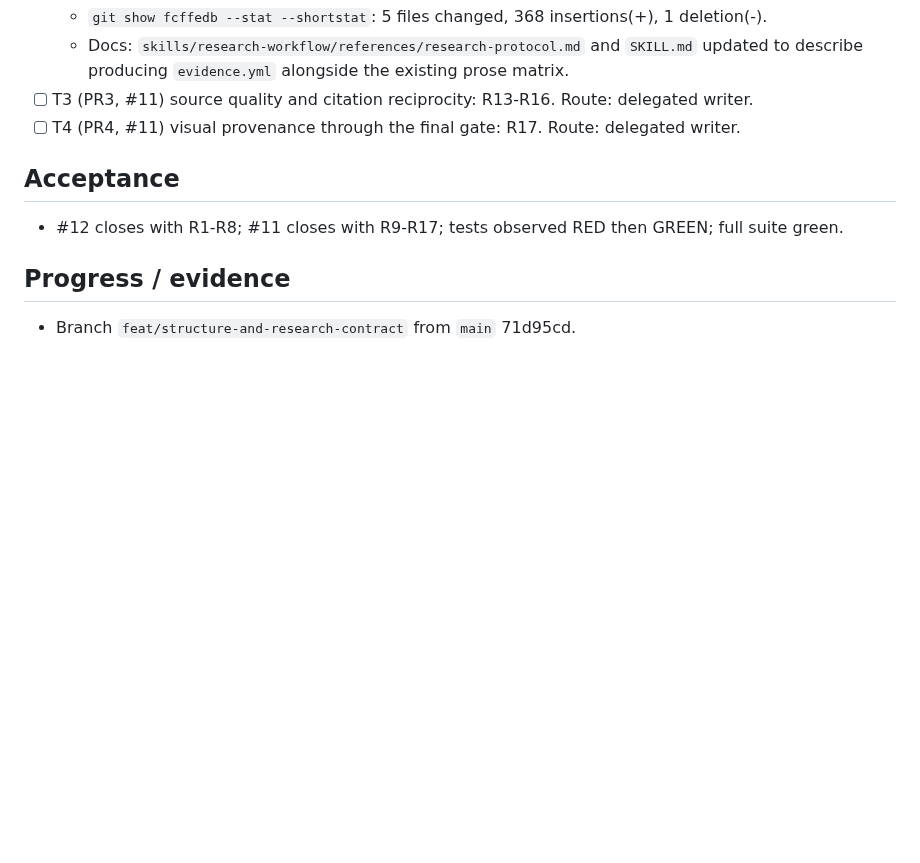
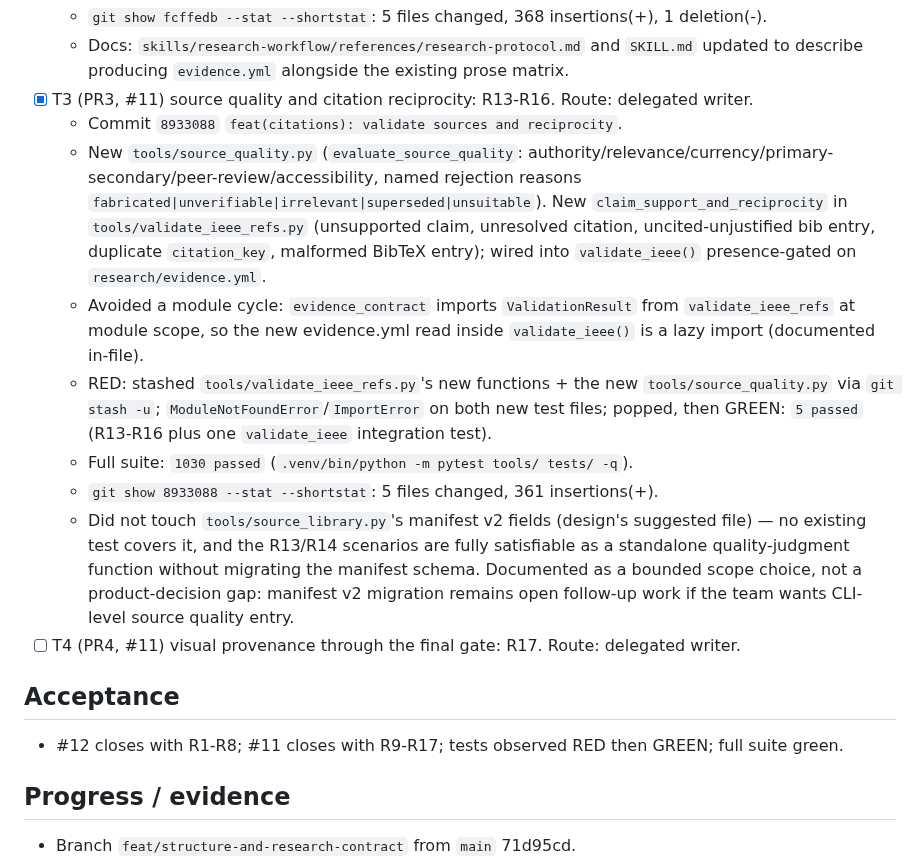
Before and after one commit to AlejandroTatum/academic-report-automation, a Markdown page: odd/tasks/structure-and-research-contract.md, the part around the change. Rendered like a GitHub page; blank space fills up the shorter version.

Commit message:
docs(odd): record T3 source-quality evidence

```diff
--- a/odd/tasks/structure-and-research-contract.md
+++ b/odd/tasks/structure-and-research-contract.md
@@ -33,7 +33,14 @@ The design predates the document-workflow phases (`tools/doc_status.py` intake
   - Full suite: `1024 passed` (`.venv/bin/python -m pytest tools/ tests/ -q`).
   - `git show fcffedb --stat --shortstat`: 5 files changed, 368 insertions(+), 1 deletion(-).
   - Docs: `skills/research-workflow/references/research-protocol.md` and `SKILL.md` updated to describe producing `evidence.yml` alongside the existing prose matrix.
-- [ ] T3 (PR3, #11) source quality and citation reciprocity: R13-R16. Route: delegated writer.
+- [x] T3 (PR3, #11) source quality and citation reciprocity: R13-R16. Route: delegated writer.
+  - Commit `8933088` `feat(citations): validate sources and reciprocity`.
+  - New `tools/source_quality.py` (`evaluate_source_quality`: authority/relevance/currency/primary-secondary/peer-review/accessibility, named rejection reasons `fabricated|unverifiable|irrelevant|superseded|unsuitable`). New `claim_support_and_reciprocity` in `tools/validate_ieee_refs.py` (unsupported claim, unresolved citation, uncited-unjustified bib entry, duplicate `citation_key`, malformed BibTeX entry); wired into `validate_ieee()` presence-gated on `research/evidence.yml`.
+  - Avoided a module cycle: `evidence_contract` imports `ValidationResult` from `validate_ieee_refs` at module scope, so the new evidence.yml read inside `validate_ieee()` is a lazy import (documented in-file).
+  - RED: stashed `tools/validate_ieee_refs.py`'s new functions + the new `tools/source_quality.py` via `git stash -u`; `ModuleNotFoundError`/`ImportError` on both new test files; popped, then GREEN: `5 passed` (R13-R16 plus one `validate_ieee` integration test).
+  - Full suite: `1030 passed` (`.venv/bin/python -m pytest tools/ tests/ -q`).
+  - `git show 8933088 --stat --shortstat`: 5 files changed, 361 insertions(+).
+  - Did not touch `tools/source_library.py`'s manifest v2 fields (design's suggested file) — no existing test covers it, and the R13/R14 scenarios are fully satisfiable as a standalone quality-judgment function without migrating the manifest schema. Documented as a bounded scope choice, not a product-decision gap: manifest v2 migration remains open follow-up work if the team wants CLI-level source quality entry.
 - [ ] T4 (PR4, #11) visual provenance through the final gate: R17. Route: delegated writer.
 
 ## Acceptance
```
